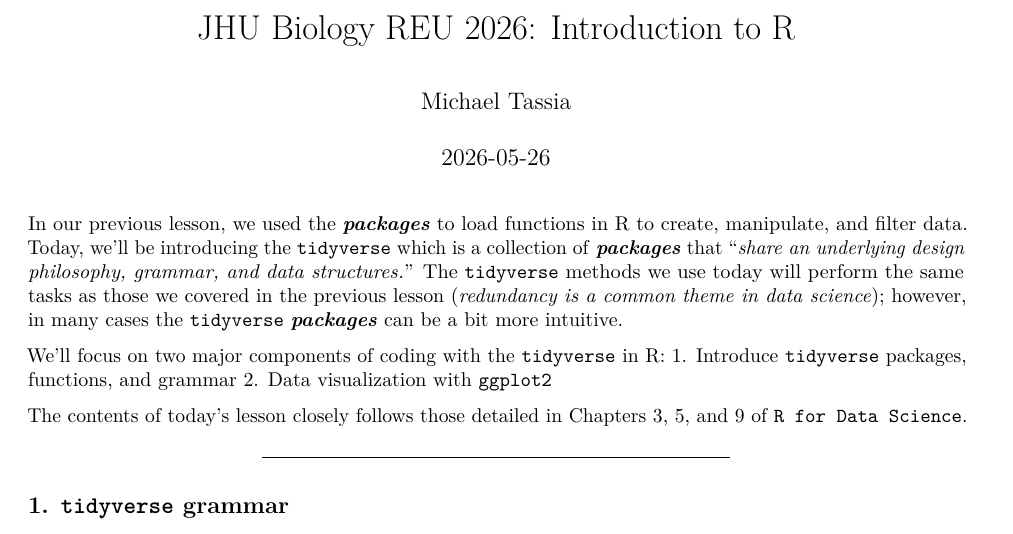
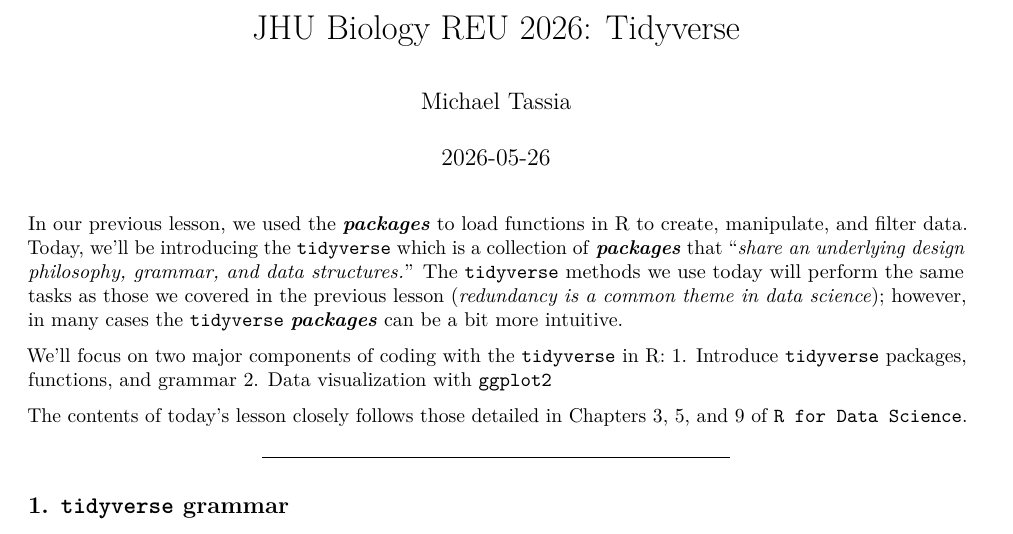
Before and after one commit to mtassia/jhu_reu_workshop_2026, an R Markdown document (2_Tidyverse.Rmd): part of page 1 of 23, cut so that both start at the same text. Rendered offline with R 4.5, knitr and Pandoc, then LaTeX, with nearby package versions; some code elsewhere in the file could not run offline.

Commit message:
docs: fixed lesson 2 title

```diff
--- a/2_Tidyverse.Rmd
+++ b/2_Tidyverse.Rmd
@@ -1,5 +1,5 @@
 ---
-title: "JHU Biology REU 2026: Introduction to R"
+title: "JHU Biology REU 2026: Tidyverse"
 author: "Michael Tassia"
 date: "`r Sys.Date()`"
 output:
```
Also changed, not shown: solved/2_Tidyverse.solved.Rmd (+1 -1 lines), solved/2_Tidyverse.solved.pdf.
